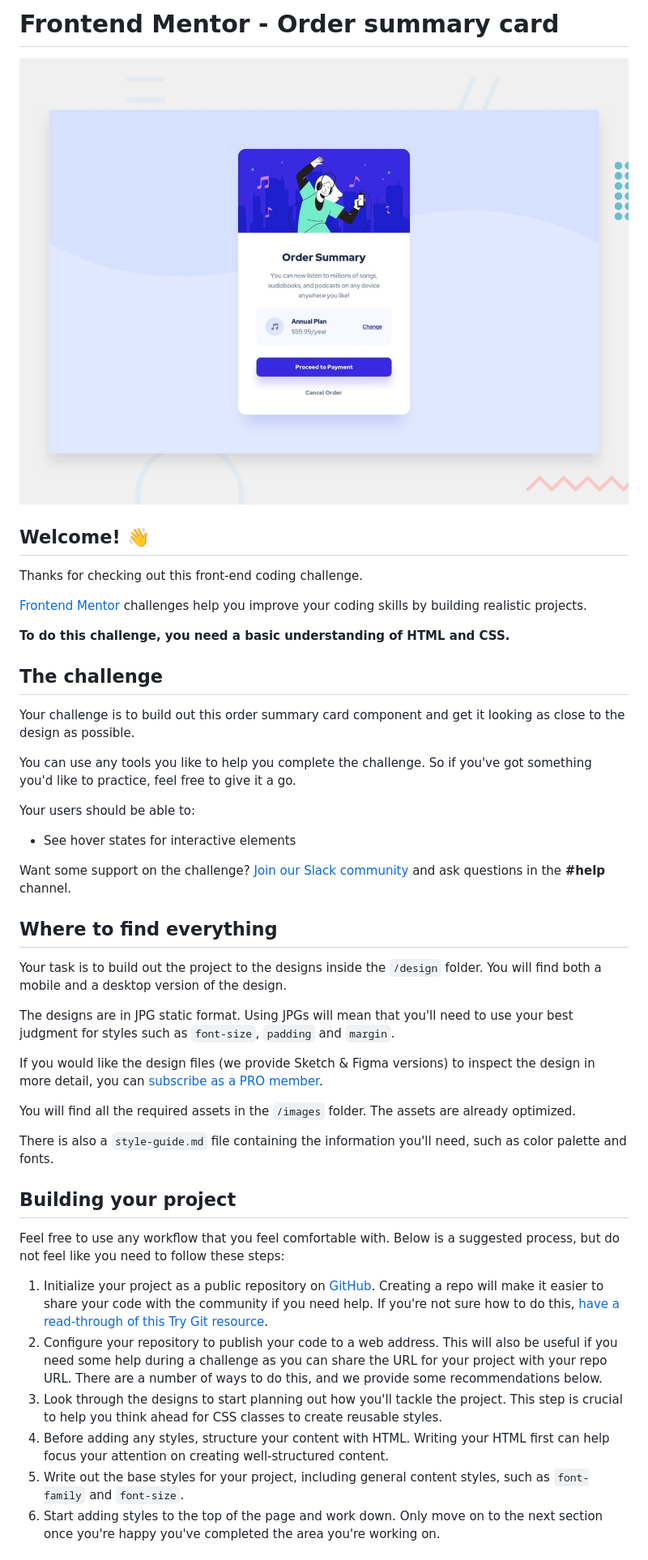
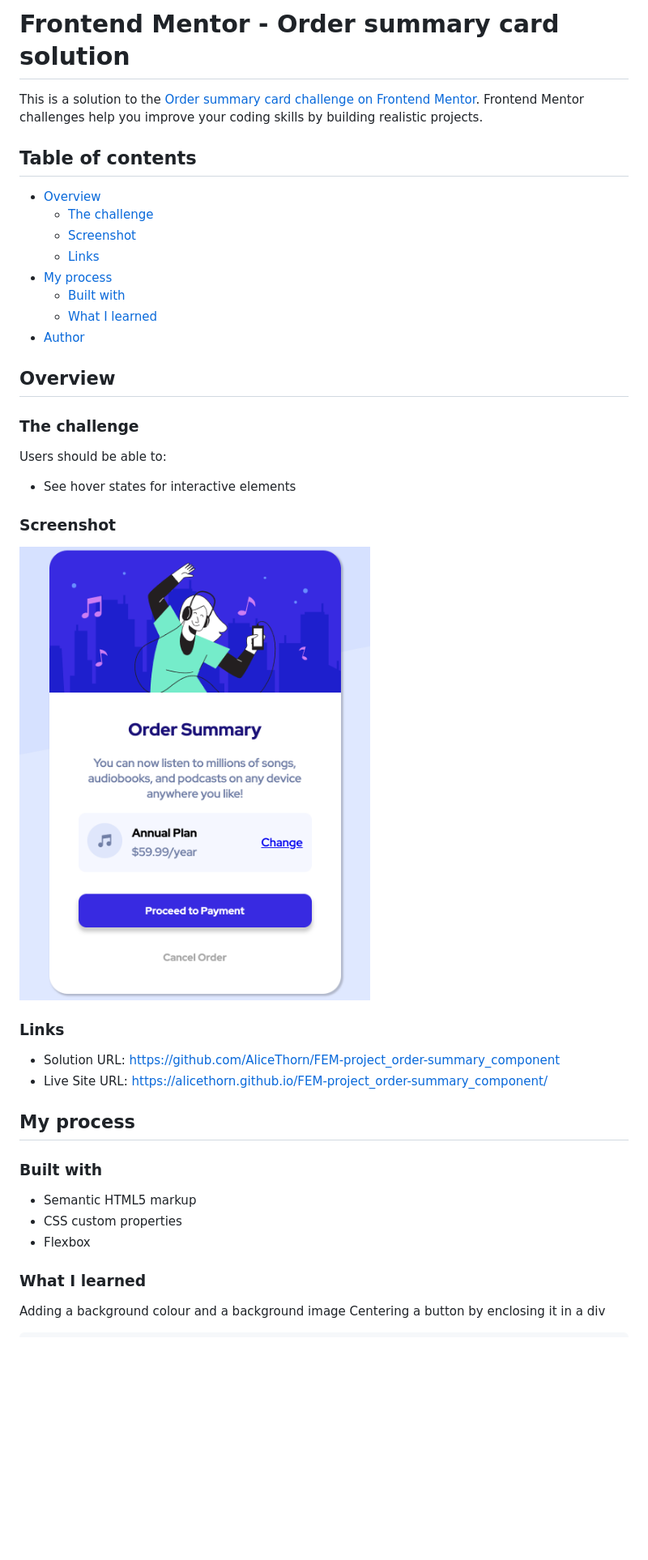
Before and after one commit to AliceThorn/FEM-project_order-summary_component, a Markdown page: README.md, the part around the change printed below. Shown: that part at 81% size. Drawn GitHub-style; pictures changed too: screenshot.png (added); blank space fills up the shorter version.

Commit message:
Updated Readme
Updated Readme  and added screenshot

```diff
--- a/README.md
+++ b/README.md
@@ -1,47 +1,47 @@
-# Frontend Mentor - Order summary card
+# Frontend Mentor - Order summary card solution
 
-![Design preview for the Order summary card coding challenge](./design/desktop-preview.jpg)
+This is a solution to the [Order summary card challenge on Frontend Mentor](https://www.frontendmentor.io/challenges/order-summary-component-QlPmajDUj). Frontend Mentor challenges help you improve your coding skills by building realistic projects.
 
-## Welcome! 👋
+## Table of contents
 
-Thanks for checking out this front-end coding challenge.
+- [Overview](#overview)
+  - [The challenge](#the-challenge)
+  - [Screenshot](#screenshot)
+  - [Links](#links)
+- [My process](#my-process)
+  - [Built with](#built-with)
+  - [What I learned](#what-i-learned)
+- [Author](#author)
 
-[Frontend Mentor](https://www.frontendmentor.io) challenges help you improve your coding skills by building realistic projects.
 
-**To do this challenge, you need a basic understanding of HTML and CSS.**
+## Overview
 
-## The challenge
+### The challenge
 
-Your challenge is to build out this order summary card component and get it looking as close to the design as possible.
-
-You can use any tools you like to help you complete the challenge. So if you've got something you'd like to practice, feel free to give it a go.
-
-Your users should be able to:
+Users should be able to:
 
 - See hover states for interactive elements
 
-Want some support on the challenge? [Join our Slack community](https://www.frontendmentor.io/slack) and ask questions in the **#help** channel.
+### Screenshot
 
-## Where to find everything
+![Find Screenshot here](screenshot.png)
 
-Your task is to build out the project to the designs inside the `/design` folder. You will find both a mobile and a desktop version of the design.
+### Links
 
-The designs are in JPG static format. Using JPGs will mean that you'll need to use your best judgment for styles such as `font-size`, `padding` and `margin`.
+- Solution URL: https://github.com/AliceThorn/FEM-project_order-summary_component
+- Live Site URL: https://alicethorn.github.io/FEM-project_order-summary_component/
 
-If you would like the design files (we provide Sketch & Figma versions) to inspect the design in more detail, you can [subscribe as a PRO member](https://www.frontendmentor.io/pro).
+## My process
 
-You will find all the required assets in the `/images` folder. The assets are already optimized.
+### Built with
 
-There is also a `style-guide.md` file containing the information you'll need, such as color palette and fonts.
+- Semantic HTML5 markup
+- CSS custom properties
+- Flexbox
 
-## Building your project
 
-Feel free to use any workflow that you feel comfortable with. Below is a suggested process, but do not feel like you need to follow these steps:
+### What I learned
 
-1. Initialize your project as a public repository on [GitHub](https://github.com/). Creating a repo will make it easier to share your code with the community if you need help. If you're not sure how to do this, [have a read-through of this Try Git resource](https://try.github.io/).
-2. Configure your repository to publish your code to a web address. This will also be useful if you need some help during a challenge as you can share the URL for your project with your repo URL. There are a number of ways to do this, and we provide some recommendations below.
-3. Look through the designs to start planning out how you'll tackle the project. This step is crucial to help you think ahead for CSS classes to create reusable styles.
-4. Before adding any styles, structure your content with HTML. Writing your HTML first can help focus your attention on creating well-structured content.
-5. Write out the base styles for your project, including general content styles, such as `font-family` and `font-size`.
-6. Start adding styles to the top of the page and work down. Only move on to the next section once you're happy you've completed the area you're working on.
+Adding a background colour and a background image
+Centering a button by enclosing it in a div
 
```
Also changed, not shown: other parts of README.md (+22 -40 lines), 1 other file.
